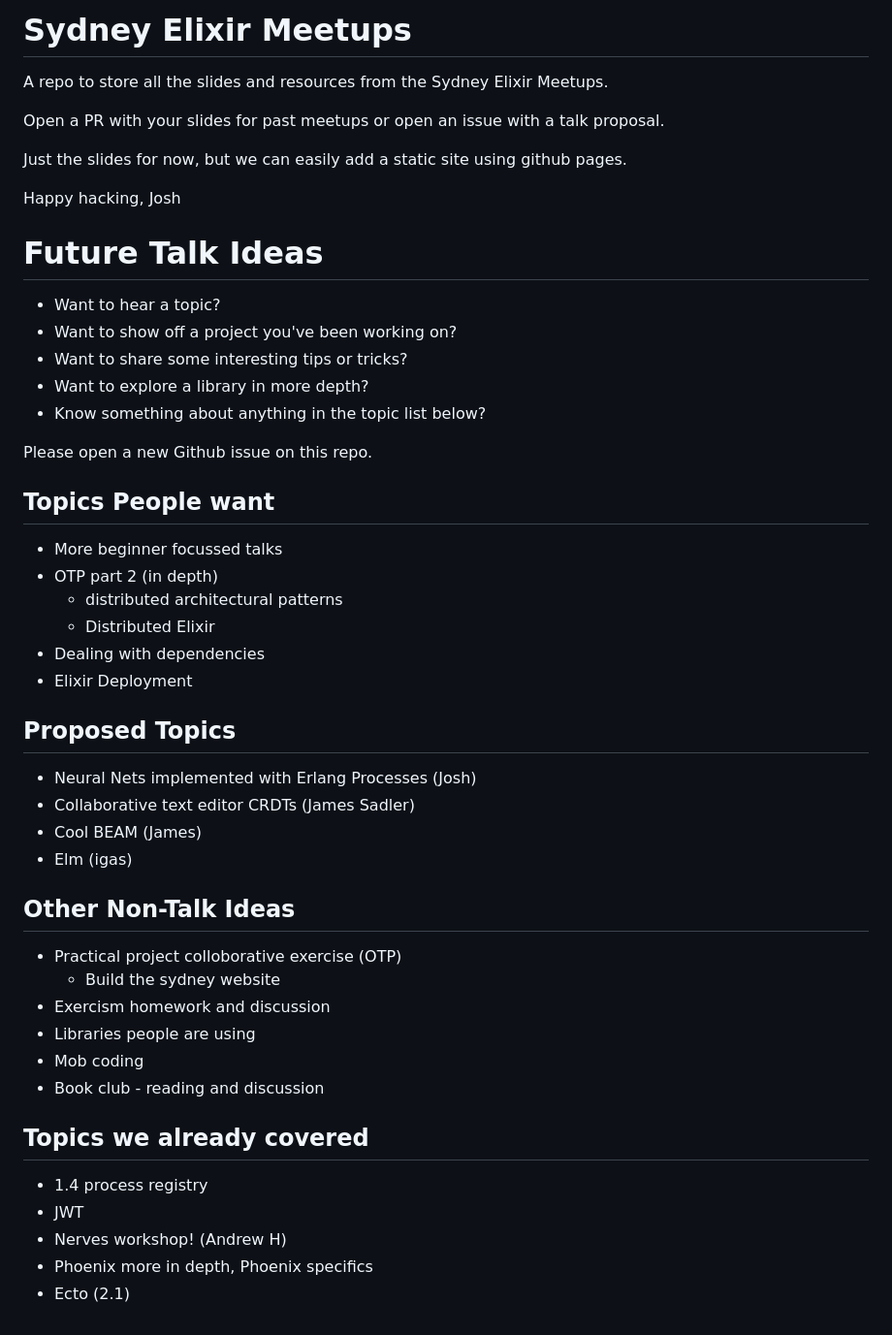
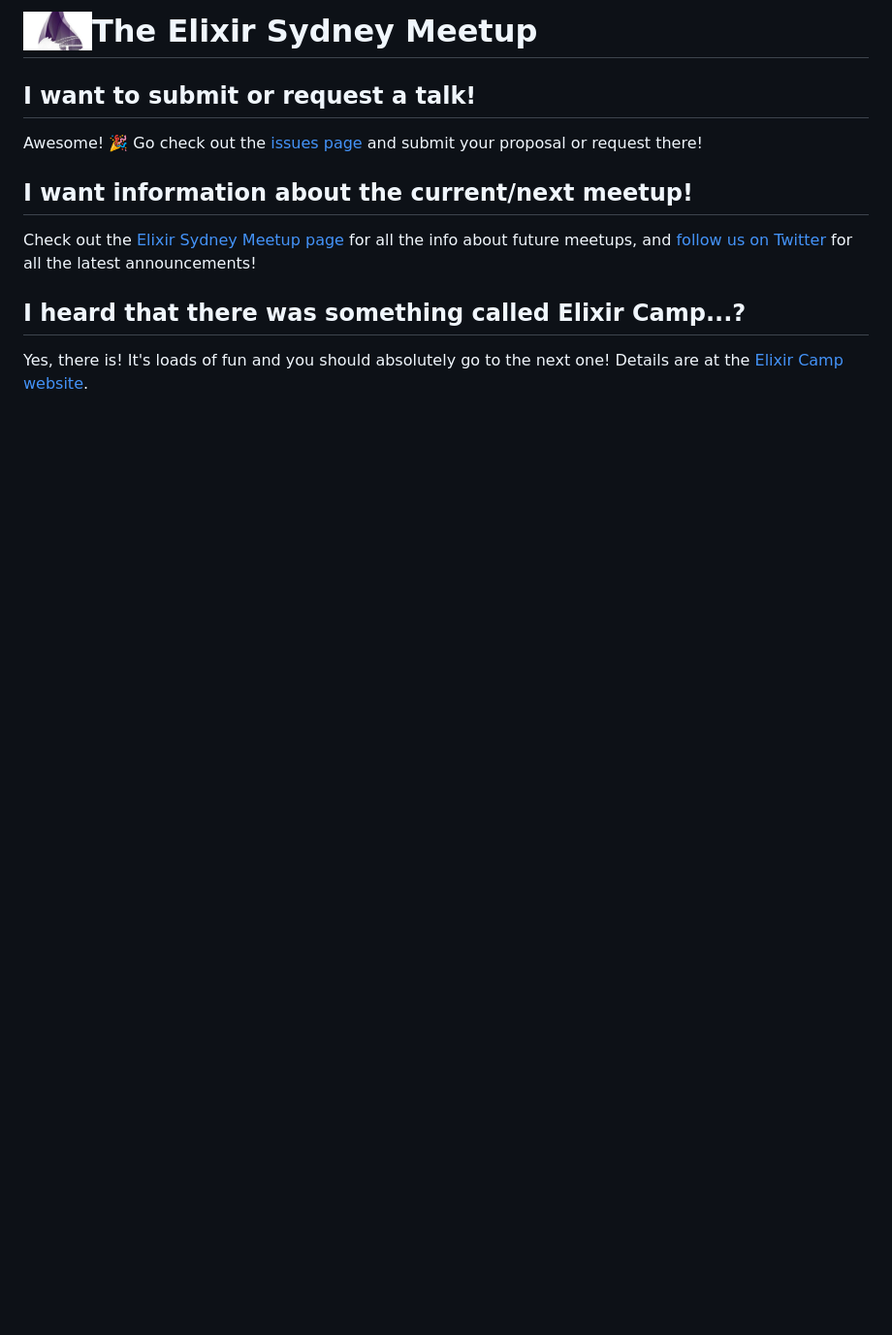
Before and after one commit to elixirsydney/elixirsydney, a Markdown page: README.md, the part around the change. Shown: that part at 97% size. Rendered like a GitHub page; pictures changed too: elixir-sydney-logo.jpg (added); blank space fills up the shorter version.

```diff
--- a/README.md
+++ b/README.md
@@ -1,53 +1,22 @@
-# Sydney Elixir Meetups
+# <img src="./elixir-sydney-logo.jpg" align="left" height="40" /> The Elixir Sydney Meetup
 
-A repo to store all the slides and resources from the Sydney Elixir Meetups.
+## I want to submit or request a talk!
 
-Open a PR with your slides for past meetups or open an issue with a talk proposal.
+Awesome! :tada: Go check out the [issues page][] and submit your proposal
+or request there!
 
-Just the slides for now, but we can easily add a static site using github pages.
+## I want information about the current/next meetup!
 
-Happy hacking,
-Josh
+Check out the [Elixir Sydney Meetup page][] for all the info about future
+meetups, and [follow us on Twitter][ElixirSydney Twitter] for all the latest
+announcements!
 
-# Future Talk Ideas
+## I heard that there was something called Elixir Camp...?
 
-- Want to hear a topic?
-- Want to show off a project you've been working on?
-- Want to share some interesting tips or tricks?
-- Want to explore a library in more depth?
-- Know something about anything in the topic list below?
+Yes, there is! It's loads of fun and you should absolutely go to the next one!
+Details are at the [Elixir Camp website][].
 
-Please open a new Github issue on this repo.
-
-## Topics People want
-
-- More beginner focussed talks
-- OTP part 2 (in depth)
-    - distributed architectural patterns
-    - Distributed Elixir
-- Dealing with dependencies
-- Elixir Deployment
-
-## Proposed Topics
-
-- Neural Nets implemented with Erlang Processes (Josh)
-- Collaborative text editor CRDTs (James Sadler)
-- Cool BEAM (James)
-- Elm (igas)
-
-## Other Non-Talk Ideas
-
-- Practical project colloborative exercise (OTP)
-    - Build the sydney website
-- Exercism homework and discussion
-- Libraries people are using
-- Mob coding
-- Book club - reading and discussion
-
-## Topics we already covered
-
-- 1.4 process registry
-- JWT
-- Nerves workshop! (Andrew H)
-- Phoenix more in depth, Phoenix specifics
-- Ecto (2.1)
+[Elixir Camp website]: https://elixir.camp/
+[ElixirSydney Twitter]: https://twitter.com/ElixirSydney
+[Elixir Sydney Meetup page]: https://www.meetup.com/elixir-sydney/
+[issues page]: https://github.com/elixirsydney/elixirsydney/issues
```
